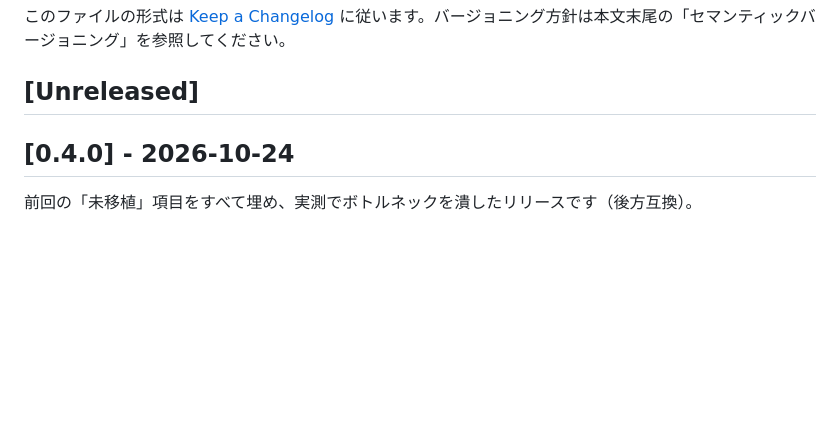
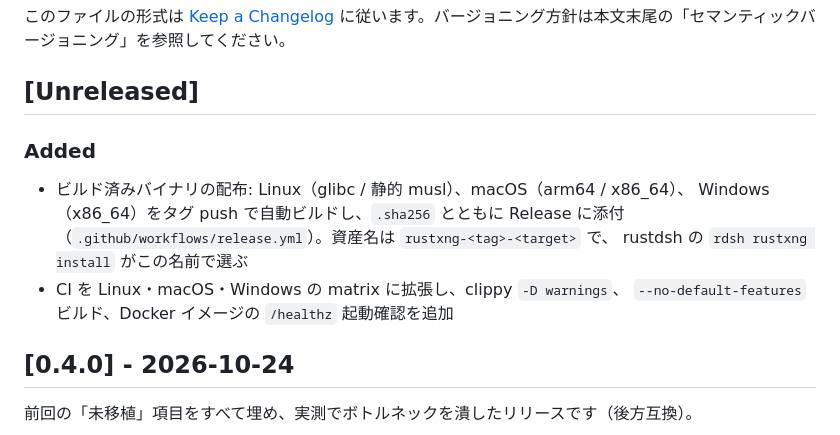
Before and after one commit to Rumia-Channel/RustXNG, a Markdown page: CHANGELOG.md, the part around the change. Drawn GitHub-style; blank space fills up the shorter version.

Commit message:
docs: リリース手順と配布プラットフォームを記録 (#8)
* docs: record the release pipeline and the platform matrix

* docs: drop the extra blank line markdownlint rejects

---------

Co-authored-by: lasder-ca <262773687+sahenjp@users.noreply.github.com>

```diff
--- a/CHANGELOG.md
+++ b/CHANGELOG.md
@@ -3,6 +3,15 @@
 このファイルの形式は [Keep a Changelog](https://keepachangelog.com/ja/1.1.0/) に従います。バージョニング方針は本文末尾の「セマンティックバージョニング」を参照してください。
 
 ## [Unreleased]
+
+### Added
+
+- ビルド済みバイナリの配布: Linux（glibc / 静的 musl）、macOS（arm64 / x86_64）、
+  Windows（x86_64）をタグ push で自動ビルドし、`.sha256` とともに Release に添付
+  （`.github/workflows/release.yml`）。資産名は `rustxng-<tag>-<target>` で、
+  rustdsh の `rdsh rustxng install` がこの名前で選ぶ
+- CI を Linux・macOS・Windows の matrix に拡張し、clippy `-D warnings`、
+  `--no-default-features` ビルド、Docker イメージの `/healthz` 起動確認を追加
 
 ## [0.4.0] - 2026-10-24
 
```
Also changed, not shown: README.md (+1 -1 lines).
